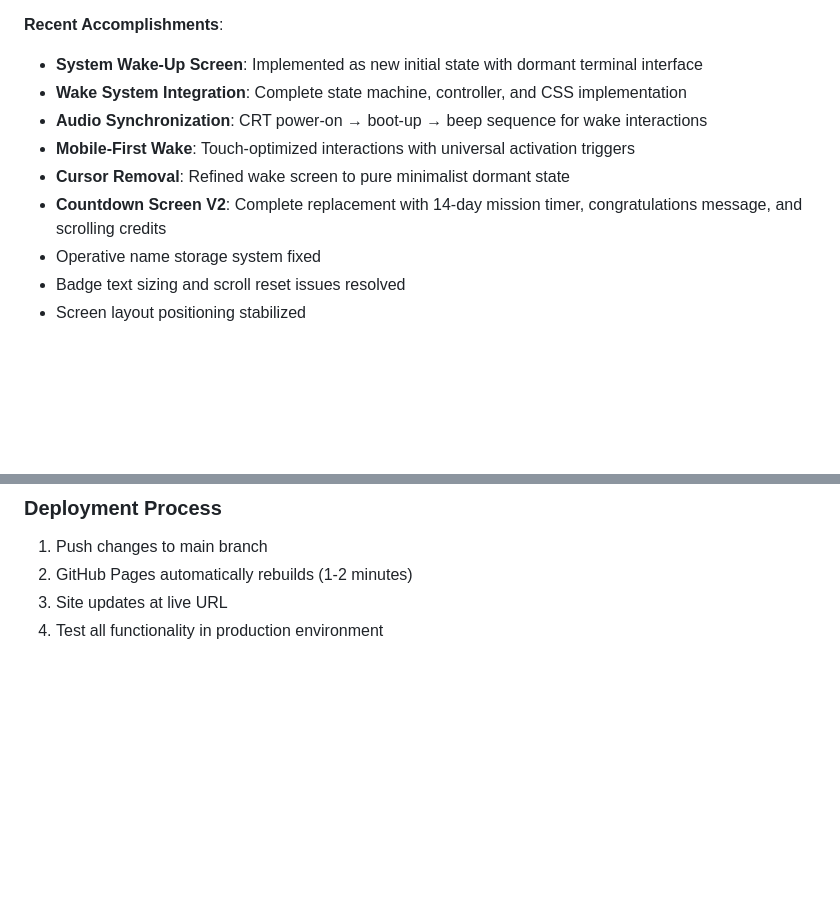
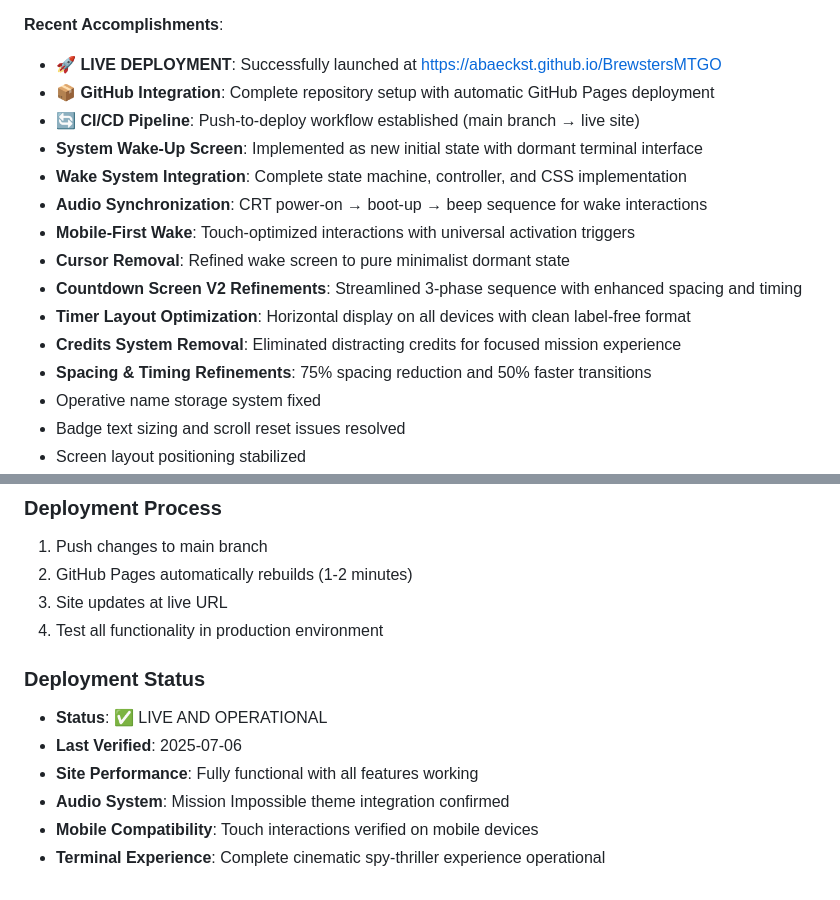
Before and after one commit to abaeckst/BrewstersMTGO, a Markdown page: CLAUDE.md, 2 parts joined by grey strips. Drawn GitHub-style; blank space fills up the shorter version.

```diff
--- a/CLAUDE.md
+++ b/CLAUDE.md
@@ -268,11 +265,17 @@ Complete list of 28 contributors implemented:
 
 **Recent Accomplishments**:
+- **🚀 LIVE DEPLOYMENT**: Successfully launched at https://abaeckst.github.io/BrewstersMTGO
+- **📦 GitHub Integration**: Complete repository setup with automatic GitHub Pages deployment
+- **🔄 CI/CD Pipeline**: Push-to-deploy workflow established (main branch → live site)
 - **System Wake-Up Screen**: Implemented as new initial state with dormant terminal interface
 - **Wake System Integration**: Complete state machine, controller, and CSS implementation
 - **Audio Synchronization**: CRT power-on → boot-up → beep sequence for wake interactions
 - **Mobile-First Wake**: Touch-optimized interactions with universal activation triggers
 - **Cursor Removal**: Refined wake screen to pure minimalist dormant state
-- **Countdown Screen V2**: Complete replacement with 14-day mission timer, congratulations message, and scrolling credits
+- **Countdown Screen V2 Refinements**: Streamlined 3-phase sequence with enhanced spacing and timing
+- **Timer Layout Optimization**: Horizontal display on all devices with clean label-free format
+- **Credits System Removal**: Eliminated distracting credits for focused mission experience
+- **Spacing & Timing Refinements**: 75% spacing reduction and 50% faster transitions
 - Operative name storage system fixed
 - Badge text sizing and scroll reset issues resolved
 - Screen layout positioning stabilized
@@ -316,3 +319,11 @@ Complete list of 28 contributors implemented:
 2. GitHub Pages automatically rebuilds (1-2 minutes)
 3. Site updates at live URL
 4. Test all functionality in production environment
+
+### Deployment Status
+- **Status**: ✅ LIVE AND OPERATIONAL
+- **Last Verified**: 2025-07-06
+- **Site Performance**: Fully functional with all features working
+- **Audio System**: Mission Impossible theme integration confirmed
+- **Mobile Compatibility**: Touch interactions verified on mobile devices
+- **Terminal Experience**: Complete cinematic spy-thriller experience operational
```
Also changed, not shown: other parts of CLAUDE.md (+28 -31 lines).
